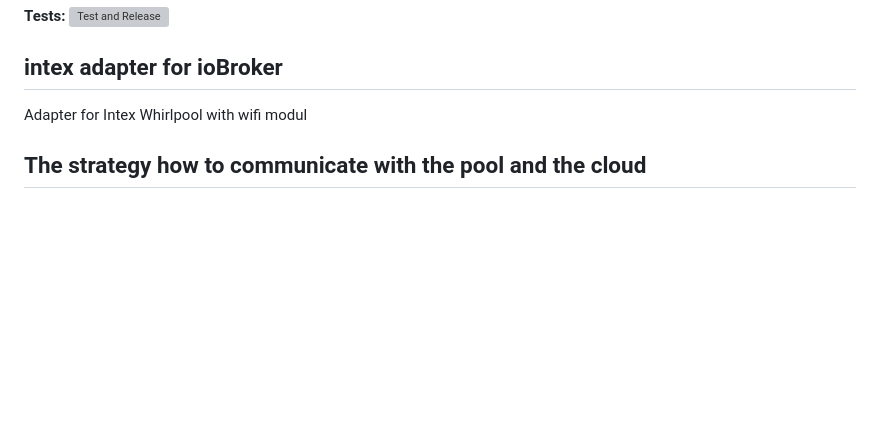
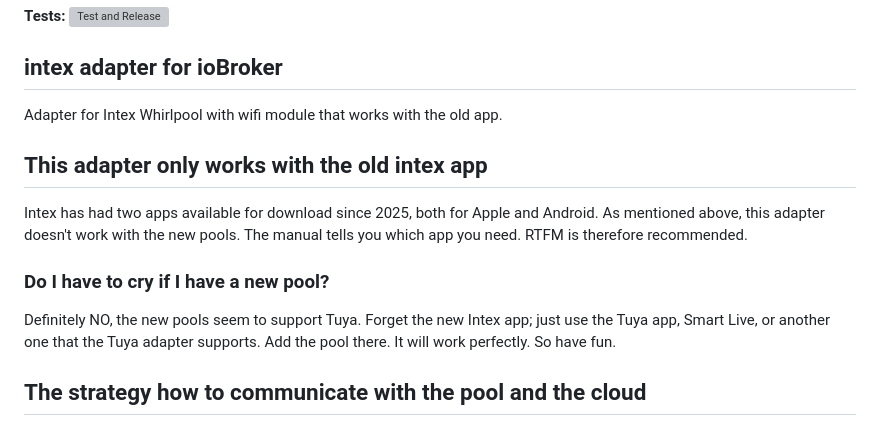
Before and after one commit to TA2k/ioBroker.intex, a Markdown page: README.md, the part around the change. GitHub-like rendering; blank space fills up the shorter version; grey boxes are pictures that could not be loaded.

Commit message:
Update for new pools

```diff
--- a/README.md
+++ b/README.md
@@ -13,7 +13,15 @@
 
 ## intex adapter for ioBroker
 
-Adapter for Intex Whirlpool with wifi modul
+Adapter for Intex Whirlpool with wifi module that works with the old app.
+
+## This adapter only works with the old intex app
+
+Intex has had two apps available for download since 2025, both for Apple and Android. As mentioned above, this adapter doesn't work with the new pools. The manual tells you which app you need. RTFM is therefore recommended.
+
+### Do I have to cry if I have a new pool?
+
+Definitely NO, the new pools seem to support Tuya. Forget the new Intex app; just use the Tuya app, Smart Live, or another one that the Tuya adapter supports. Add the pool there. It will work perfectly. So have fun.
 
 ## The strategy how to communicate with the pool and the cloud
 
```
